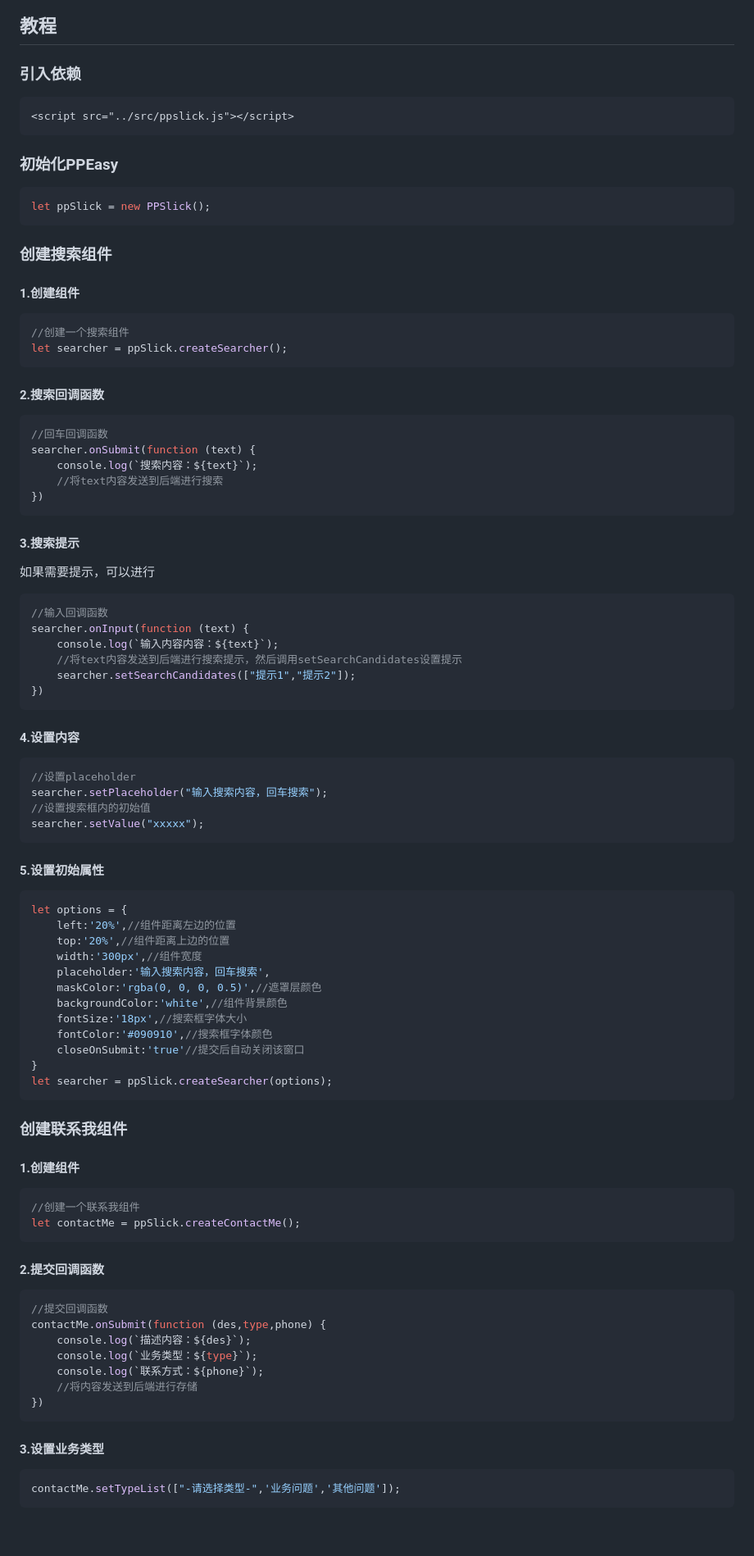
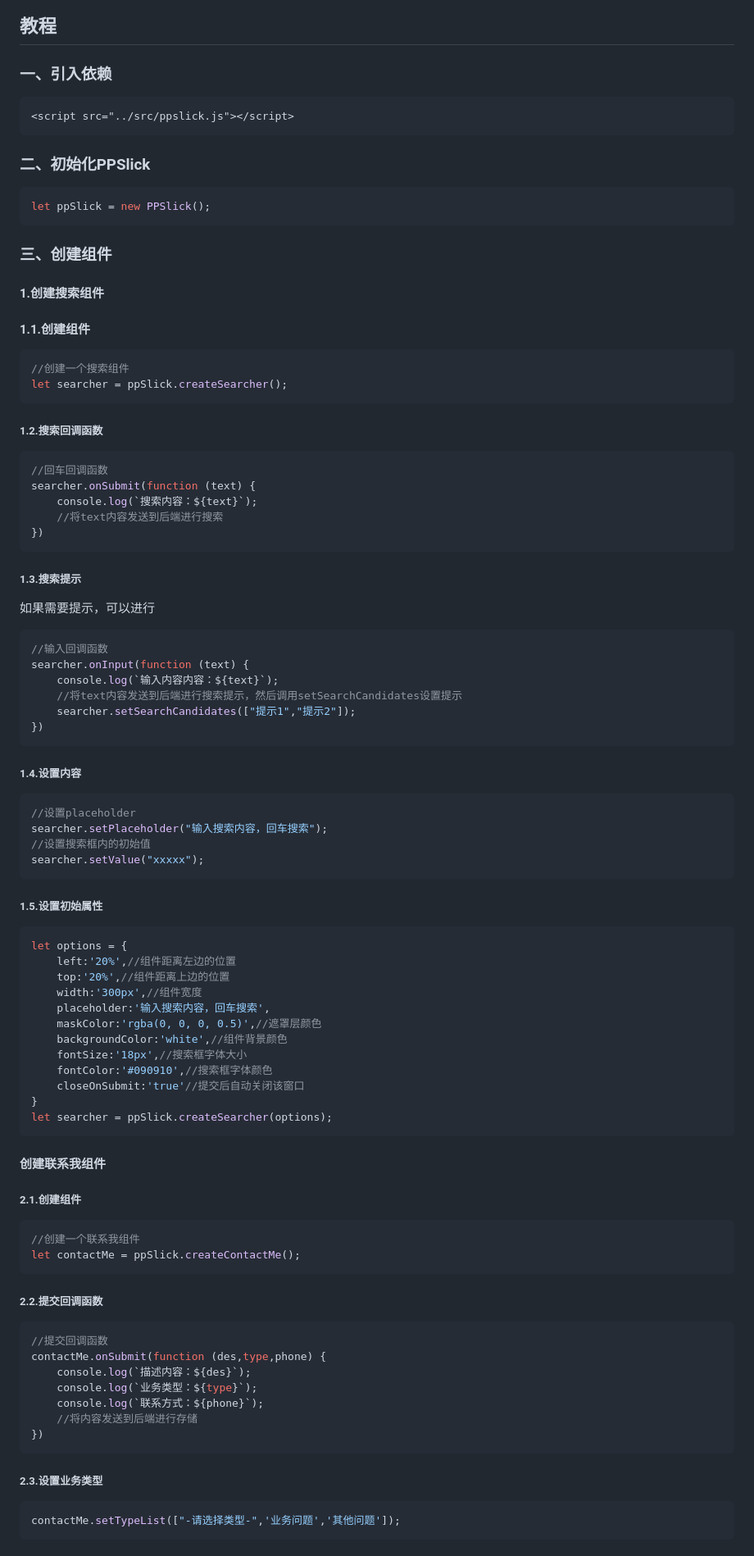
Before and after one commit to huoyo/ppslick, a Markdown page: README.md, the part around one of its changes. Shown at 82% size. Rendered like a GitHub page; blank space fills up the shorter version.

````diff
--- a/README.md
+++ b/README.md
@@ -38,28 +38,29 @@
 
 ## 教程
 
-### 引入依赖
+### 一、引入依赖
 
 ```html
 <script src="../src/ppslick.js"></script>
 ```
 
-### 初始化PPEasy
+### 二、初始化PPSlick
 
 ```javascript
 let ppSlick = new PPSlick();
 ```
+### 三、创建组件
 
-### 创建搜索组件
+#### 1.创建搜索组件
 
-#### 1.创建组件
+#### 1.1.创建组件
 
 ```javascript
 //创建一个搜索组件
 let searcher = ppSlick.createSearcher();
 ```
 
-#### 2.搜索回调函数
+##### 1.2.搜索回调函数
 
 ```javascript
 //回车回调函数
@@ -69,7 +70,7 @@ searcher.onSubmit(function (text) {
 })
 ```
 
-#### 3.搜索提示
+##### 1.3.搜索提示
 
 如果需要提示，可以进行
 
@@ -82,7 +83,7 @@ searcher.onInput(function (text) {
 })
 ```
 
-#### 4.设置内容
+##### 1.4.设置内容
 
 ```javascript
 //设置placeholder
@@ -91,7 +92,7 @@ searcher.setPlaceholder("输入搜索内容，回车搜索");
 searcher.setValue("xxxxx");
 ```
 
-#### 5.设置初始属性
+##### 1.5.设置初始属性
 
 ```javascript
 let options = {
@@ -109,16 +110,16 @@ let searcher = ppSlick.createSearcher(options);
 ```
 
 
-### 创建联系我组件
+#### 创建联系我组件
 
-#### 1.创建组件
+##### 2.1.创建组件
 
 ```javascript
 //创建一个联系我组件
 let contactMe = ppSlick.createContactMe();
 ```
 
-#### 2.提交回调函数
+##### 2.2.提交回调函数
 
 ```javascript
 //提交回调函数
@@ -130,7 +131,7 @@ contactMe.onSubmit(function (des,type,phone) {
 })
 ```
 
-#### 3.设置业务类型
+##### 2.3.设置业务类型
 
 ```javascript
 contactMe.setTypeList(["-请选择类型-",'业务问题','其他问题']);
````
Also changed, not shown: other parts of README.md (+19 -50 lines).
